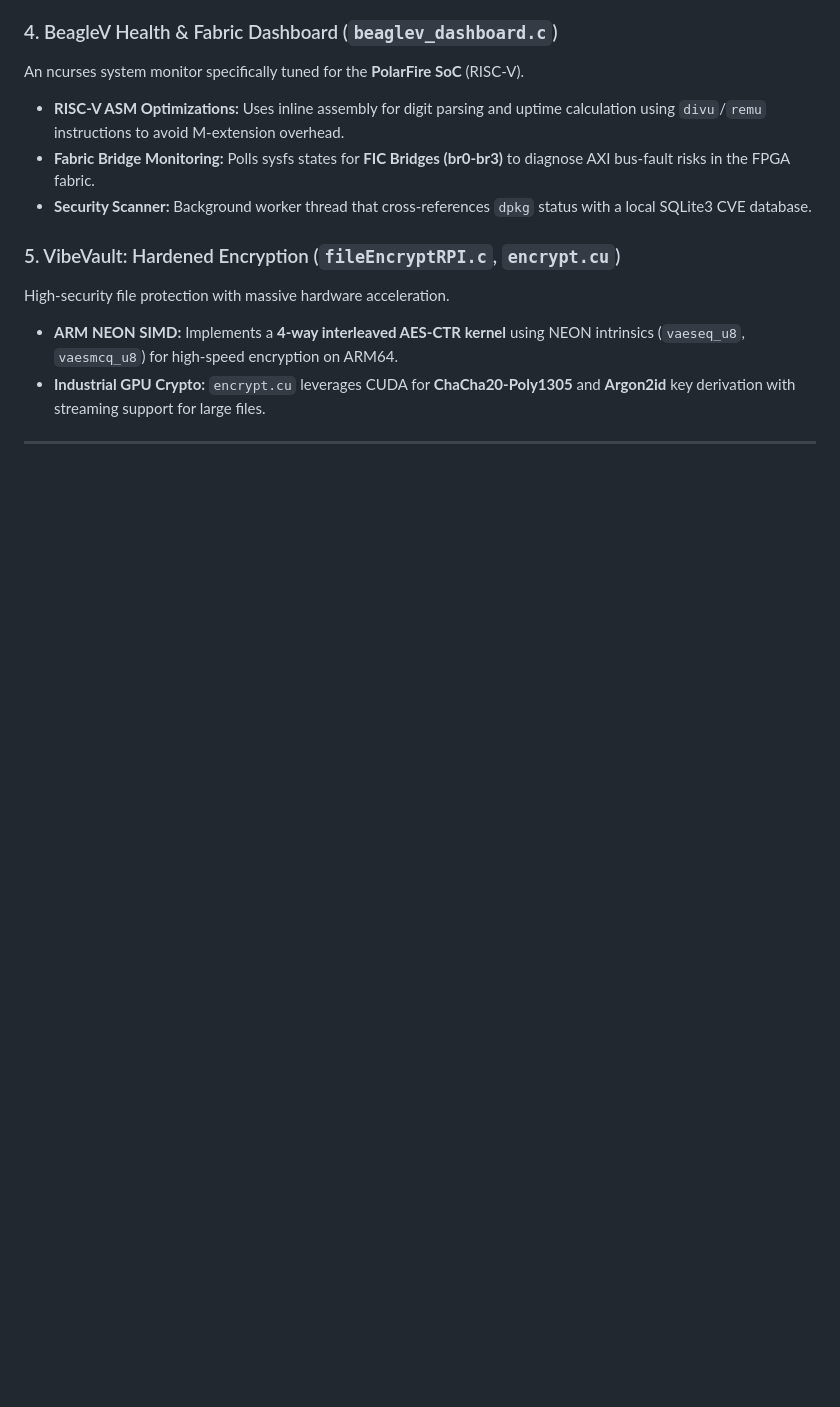
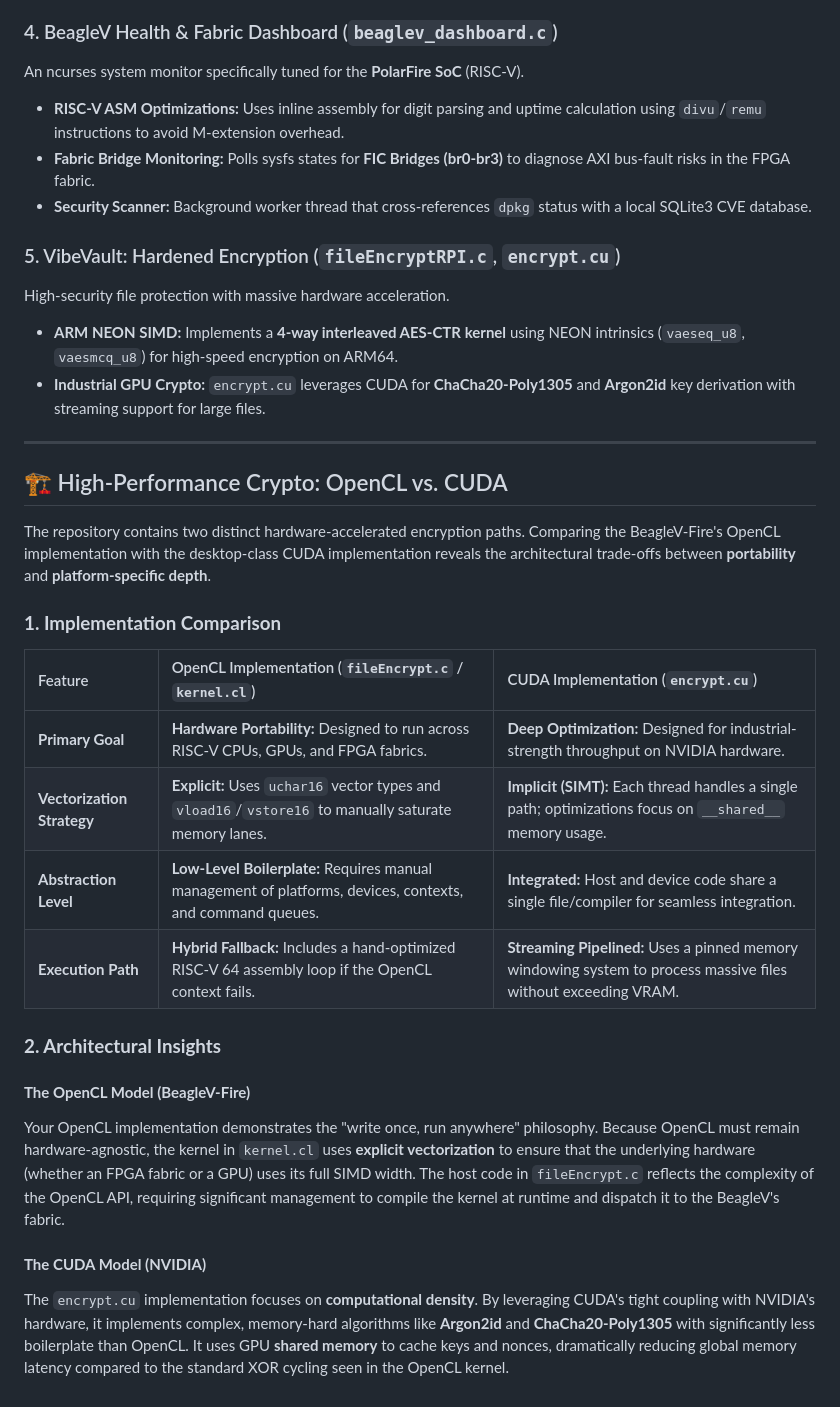
Before and after one commit to kv244/vibecoding, a Markdown page: README.md, the part around the change. Rendered like a GitHub page; blank space fills up the shorter version.

```diff
--- a/README.md
+++ b/README.md
@@ -47,3 +47,25 @@ High-security file protection with massive hardware acceleration.
 * **Industrial GPU Crypto:** `encrypt.cu` leverages CUDA for **ChaCha20-Poly1305** and **Argon2id** key derivation with streaming support for large files.
 
 ---
+## 🏗 High-Performance Crypto: OpenCL vs. CUDA
+
+The repository contains two distinct hardware-accelerated encryption paths. Comparing the BeagleV-Fire's OpenCL implementation with the desktop-class CUDA implementation reveals the architectural trade-offs between **portability** and **platform-specific depth**.
+
+### **1. Implementation Comparison**
+
+| Feature | OpenCL Implementation (`fileEncrypt.c` / `kernel.cl`) | CUDA Implementation (`encrypt.cu`) |
+| :--- | :--- | :--- |
+| **Primary Goal** | **Hardware Portability:** Designed to run across RISC-V CPUs, GPUs, and FPGA fabrics. | **Deep Optimization:** Designed for industrial-strength throughput on NVIDIA hardware. |
+| **Vectorization Strategy** | **Explicit:** Uses `uchar16` vector types and `vload16`/`vstore16` to manually saturate memory lanes. | **Implicit (SIMT):** Each thread handles a single path; optimizations focus on `__shared__` memory usage. |
+| **Abstraction Level** | **Low-Level Boilerplate:** Requires manual management of platforms, devices, contexts, and command queues. | **Integrated:** Host and device code share a single file/compiler for seamless integration. |
+| **Execution Path** | **Hybrid Fallback:** Includes a hand-optimized RISC-V 64 assembly loop if the OpenCL context fails. | **Streaming Pipelined:** Uses a pinned memory windowing system to process massive files without exceeding VRAM. |
+
+
+
+### **2. Architectural Insights**
+
+#### **The OpenCL Model (BeagleV-Fire)**
+Your OpenCL implementation demonstrates the "write once, run anywhere" philosophy. Because OpenCL must remain hardware-agnostic, the kernel in `kernel.cl` uses **explicit vectorization** to ensure that the underlying hardware (whether an FPGA fabric or a GPU) uses its full SIMD width. The host code in `fileEncrypt.c` reflects the complexity of the OpenCL API, requiring significant management to compile the kernel at runtime and dispatch it to the BeagleV's fabric.
+
+#### **The CUDA Model (NVIDIA)**
+The `encrypt.cu` implementation focuses on **computational density**. By leveraging CUDA's tight coupling with NVIDIA's hardware, it implements complex, memory-hard algorithms like **Argon2id** and **ChaCha20-Poly1305** with significantly less boilerplate than OpenCL. It uses GPU **shared memory** to cache keys and nonces, dramatically reducing global memory latency compared to the standard XOR cycling seen in the OpenCL kernel.
```
